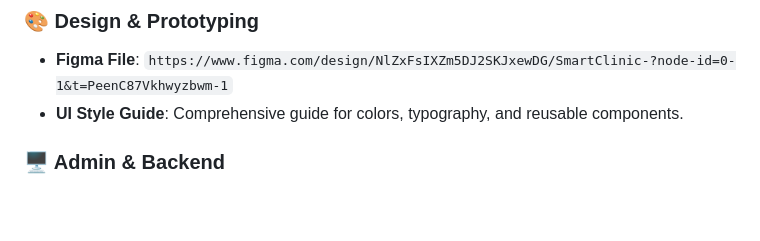
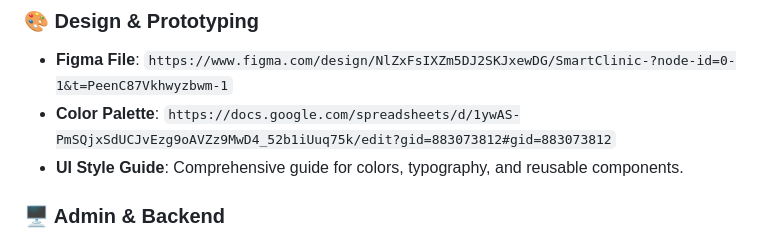
Before and after one commit to Dido-Tarek/smartclinic, a Markdown page: README.md, the part around the change. GitHub-like rendering; blank space fills up the shorter version.

Commit message:
Add color palette link to project resources

```diff
--- a/README.md
+++ b/README.md
@@ -39,6 +39,7 @@ The mobile application follows **Clean Architecture** principles to ensure the c
 
 ### 🎨 Design & Prototyping
 * **Figma File**: `https://www.figma.com/design/NlZxFsIXZm5DJ2SKJxewDG/SmartClinic-?node-id=0-1&t=PeenC87Vkhwyzbwm-1`
+* **Color Palette**: `https://docs.google.com/spreadsheets/d/1ywAS-PmSQjxSdUCJvEzg9oAVZz9MwD4_52b1iUuq75k/edit?gid=883073812#gid=883073812`
 * **UI Style Guide**: Comprehensive guide for colors, typography, and reusable components.
 
 ### 🖥️ Admin & Backend
```
